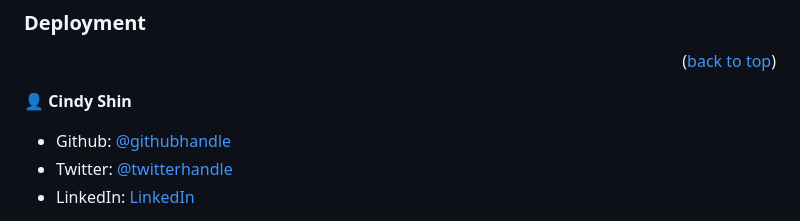
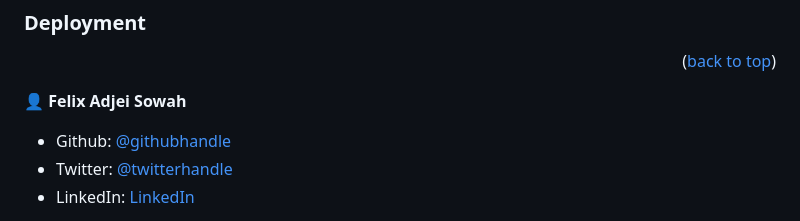
Before and after one commit to Lancelot-SO/capstone_project, a Markdown page: README.md, the part around one of its changes. Rendered like a GitHub page.

```diff
--- a/README.md
+++ b/README.md
@@ -159,7 +159,7 @@ Example:
 
 <!-- AUTHORS -->
 
-👤 **Cindy Shin**
+👤 **Felix Adjei Sowah**
 
 - Github: [@githubhandle](https://github.com/Lancelot-SO)
 - Twitter: [@twitterhandle](https://twitter.com/Lancelot)
```
Also changed, not shown: other parts of README.md (+1 -1 lines).
